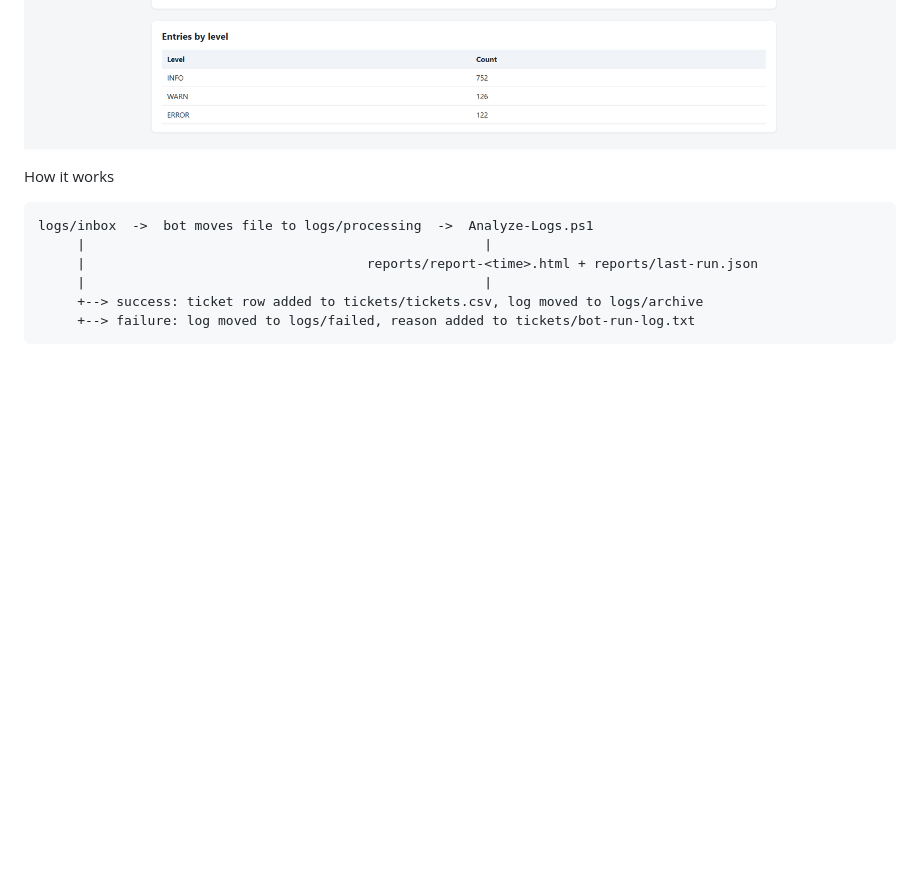
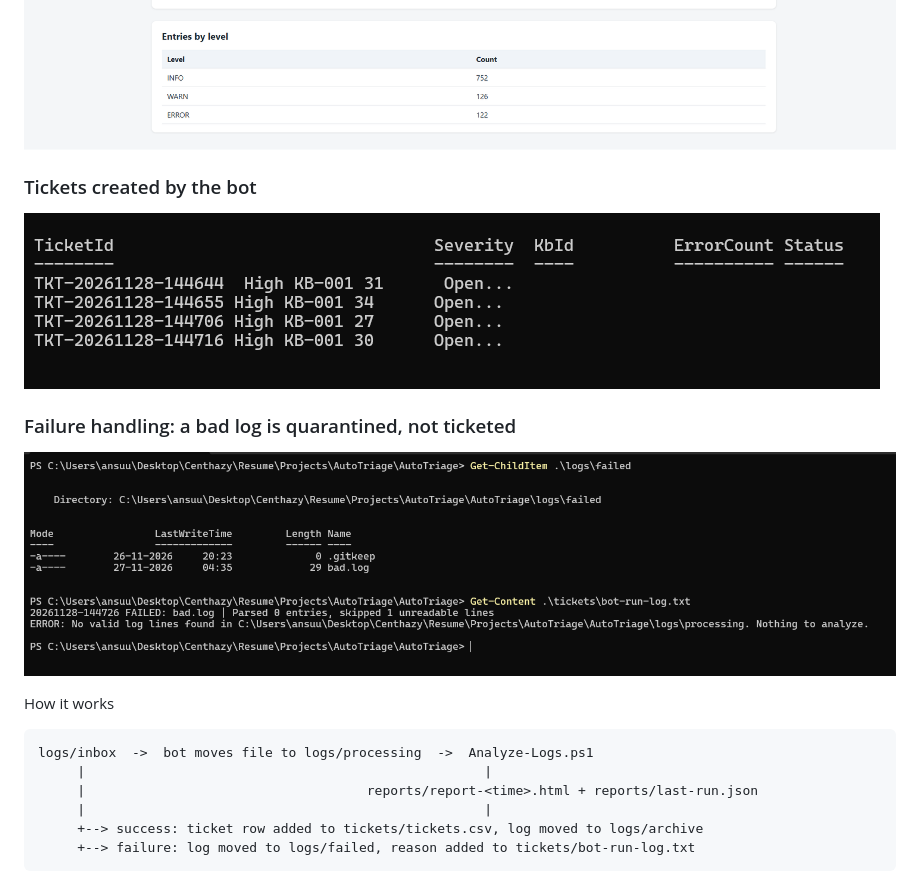
Before and after one commit to Anasooya-22/AutoTriage, a Markdown page: README.md, the part around the change. Rendered like a GitHub page; pictures changed too: docs/screenshots/failure-case.png (added), docs/screenshots/tickets.png (added); blank space fills up the shorter version.

Commit message:
Add tickets and failure-case screenshots

```diff
--- a/README.md
+++ b/README.md
@@ -20,9 +20,11 @@ Automated log analysis and incident reporting toolkit. It reads application logs
 ![HTML report: summary and suggested fixes](docs/screenshots/report.png)
 ![HTML report: error bursts and errors per hour](docs/screenshots/report-charts.png)
 
+### Tickets created by the bot
+![Tickets](docs/screenshots/tickets.png)
 
-
-
+### Failure handling: a bad log is quarantined, not ticketed
+![Failure case](docs/screenshots/failure-case.png)
 
 
 How it works
```
Also changed, not shown: docs/screenshots/ci-green.png (added), docs/screenshots/pad-flow.png (added), 1 other file.
